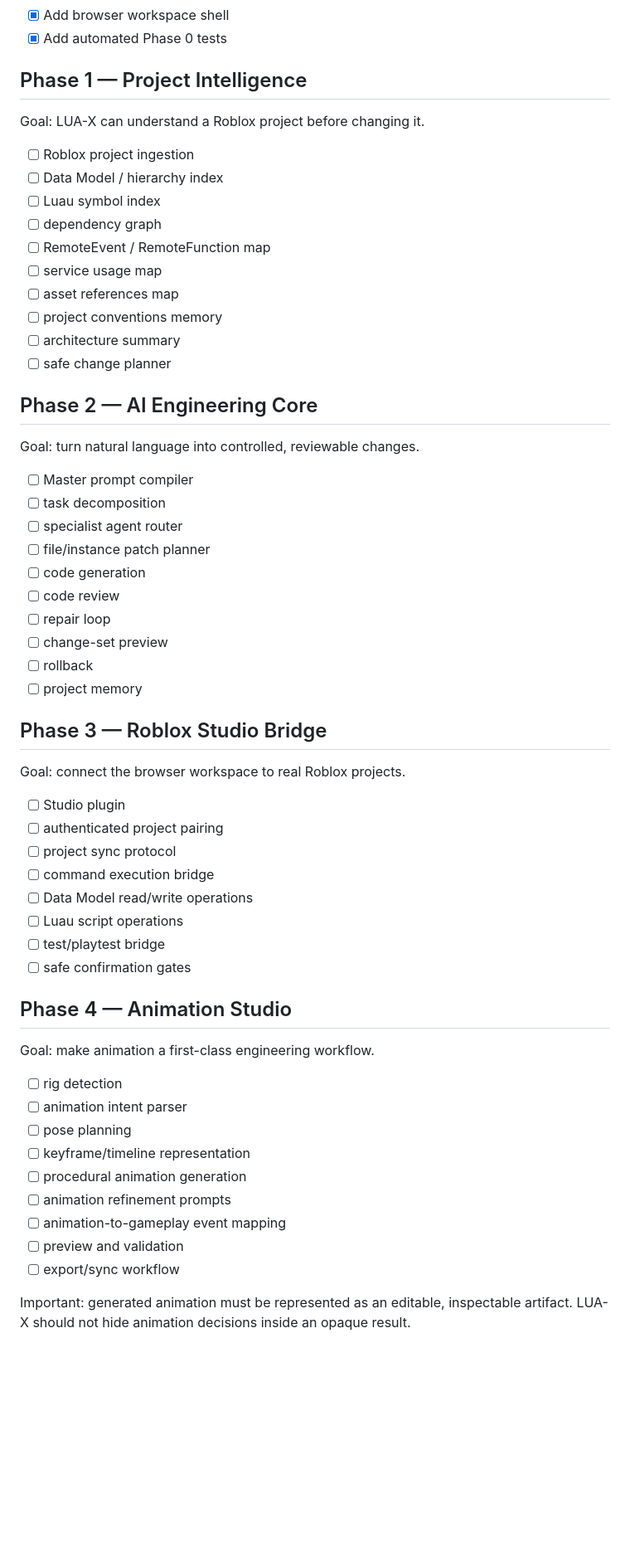
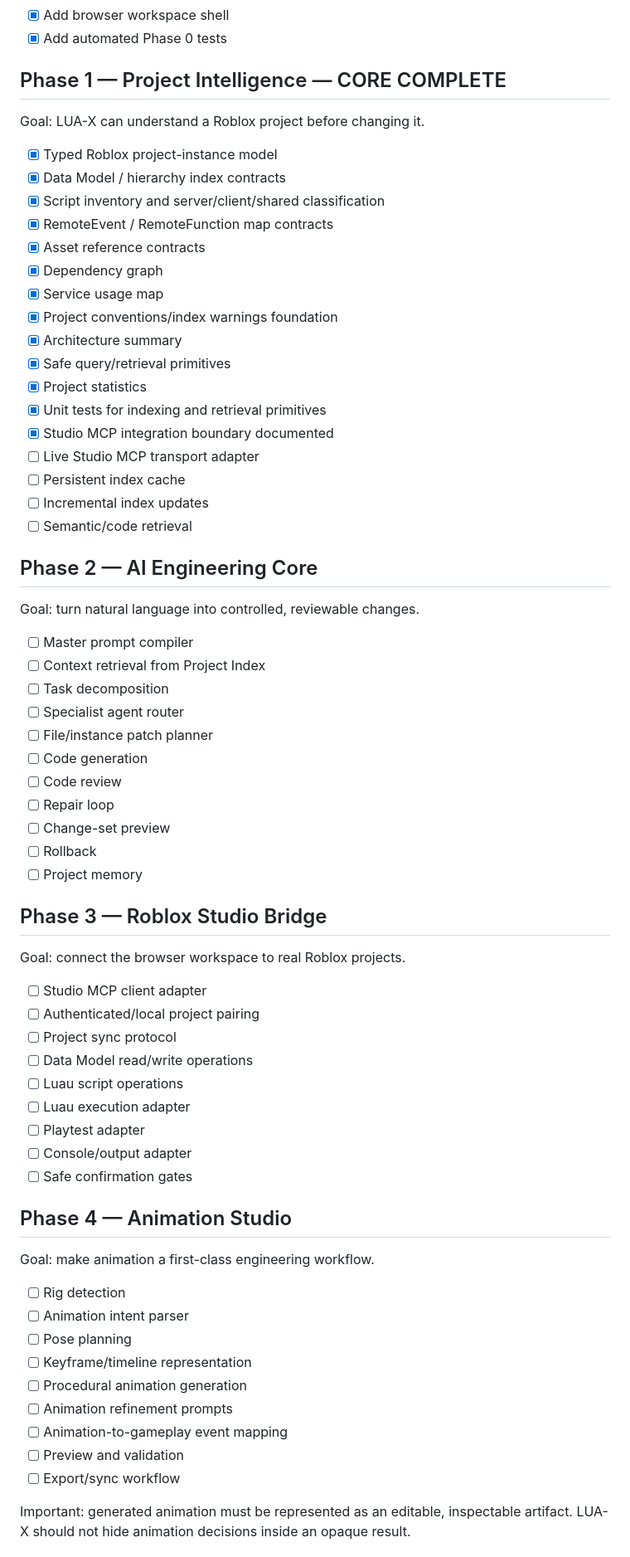
Before and after one commit to Malikiyaw/LUA-X, a Markdown page: ROADMAP.md, the part around one of its changes. Shown at 83% size. GitHub-like rendering; blank space fills up the shorter version.

Commit message:
docs: complete Phase 1 project intelligence core

```diff
--- a/ROADMAP.md
+++ b/ROADMAP.md
@@ -16,62 +16,71 @@
 - [x] Add browser workspace shell
 - [x] Add automated Phase 0 tests
 
-## Phase 1 — Project Intelligence
+## Phase 1 — Project Intelligence — CORE COMPLETE
 
 Goal: LUA-X can understand a Roblox project before changing it.
 
-- [ ] Roblox project ingestion
-- [ ] Data Model / hierarchy index
-- [ ] Luau symbol index
-- [ ] dependency graph
-- [ ] RemoteEvent / RemoteFunction map
-- [ ] service usage map
-- [ ] asset references map
-- [ ] project conventions memory
-- [ ] architecture summary
-- [ ] safe change planner
+- [x] Typed Roblox project-instance model
+- [x] Data Model / hierarchy index contracts
+- [x] Script inventory and server/client/shared classification
+- [x] RemoteEvent / RemoteFunction map contracts
+- [x] Asset reference contracts
+- [x] Dependency graph
+- [x] Service usage map
+- [x] Project conventions/index warnings foundation
+- [x] Architecture summary
+- [x] Safe query/retrieval primitives
+- [x] Project statistics
+- [x] Unit tests for indexing and retrieval primitives
+- [x] Studio MCP integration boundary documented
+- [ ] Live Studio MCP transport adapter
+- [ ] Persistent index cache
+- [ ] Incremental index updates
+- [ ] Semantic/code retrieval
 
 ## Phase 2 — AI Engineering Core
 
 Goal: turn natural language into controlled, reviewable changes.
 
 - [ ] Master prompt compiler
-- [ ] task decomposition
-- [ ] specialist agent router
-- [ ] file/instance patch planner
-- [ ] code generation
-- [ ] code review
-- [ ] repair loop
-- [ ] change-set preview
-- [ ] rollback
-- [ ] project memory
+- [ ] Context retrieval from Project Index
+- [ ] Task decomposition
+- [ ] Specialist agent router
+- [ ] File/instance patch planner
+- [ ] Code generation
+- [ ] Code review
+- [ ] Repair loop
+- [ ] Change-set preview
+- [ ] Rollback
+- [ ] Project memory
 
 ## Phase 3 — Roblox Studio Bridge
 
 Goal: connect the browser workspace to real Roblox projects.
 
-- [ ] Studio plugin
-- [ ] authenticated project pairing
-- [ ] project sync protocol
-- [ ] command execution bridge
+- [ ] Studio MCP client adapter
+- [ ] Authenticated/local project pairing
+- [ ] Project sync protocol
 - [ ] Data Model read/write operations
 - [ ] Luau script operations
-- [ ] test/playtest bridge
-- [ ] safe confirmation gates
+- [ ] Luau execution adapter
+- [ ] Playtest adapter
+- [ ] Console/output adapter
+- [ ] Safe confirmation gates
 
 ## Phase 4 — Animation Studio
 
 Goal: make animation a first-class engineering workflow.
 
-- [ ] rig detection
-- [ ] animation intent parser
-- [ ] pose planning
-- [ ] keyframe/timeline representation
-- [ ] procedural animation generation
-- [ ] animation refinement prompts
-- [ ] animation-to-gameplay event mapping
-- [ ] preview and validation
-- [ ] export/sync workflow
+- [ ] Rig detection
+- [ ] Animation intent parser
+- [ ] Pose planning
+- [ ] Keyframe/timeline representation
+- [ ] Procedural animation generation
+- [ ] Animation refinement prompts
+- [ ] Animation-to-gameplay event mapping
+- [ ] Preview and validation
+- [ ] Export/sync workflow
 
 Important: generated animation must be represented as an editable, inspectable artifact. LUA-X should not hide animation decisions inside an opaque result.
 
```
Also changed, not shown: other parts of ROADMAP.md (+21 -27 lines).
